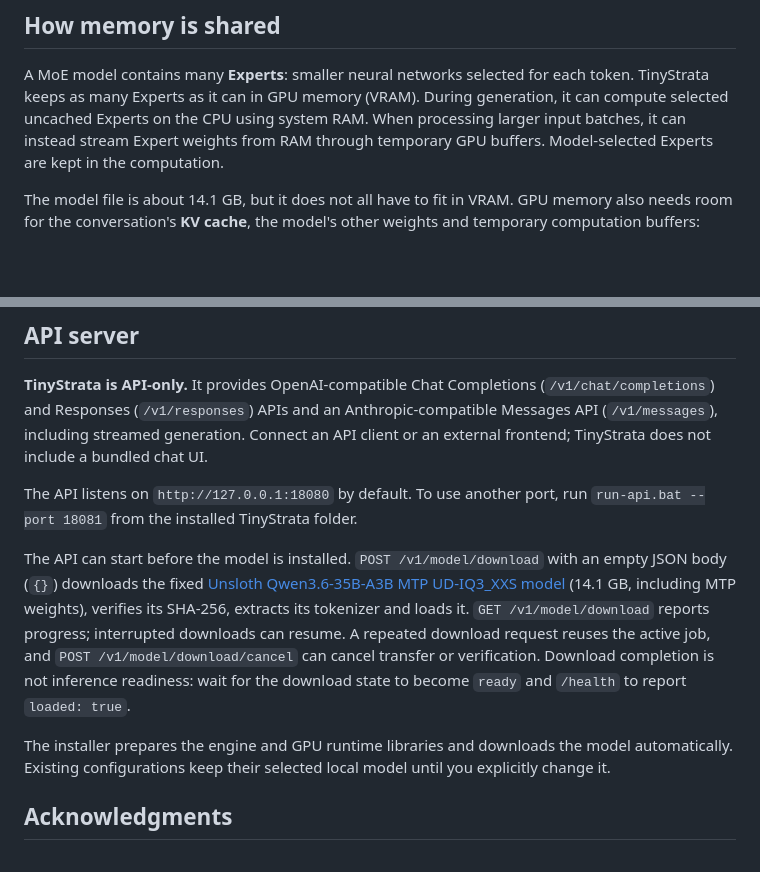
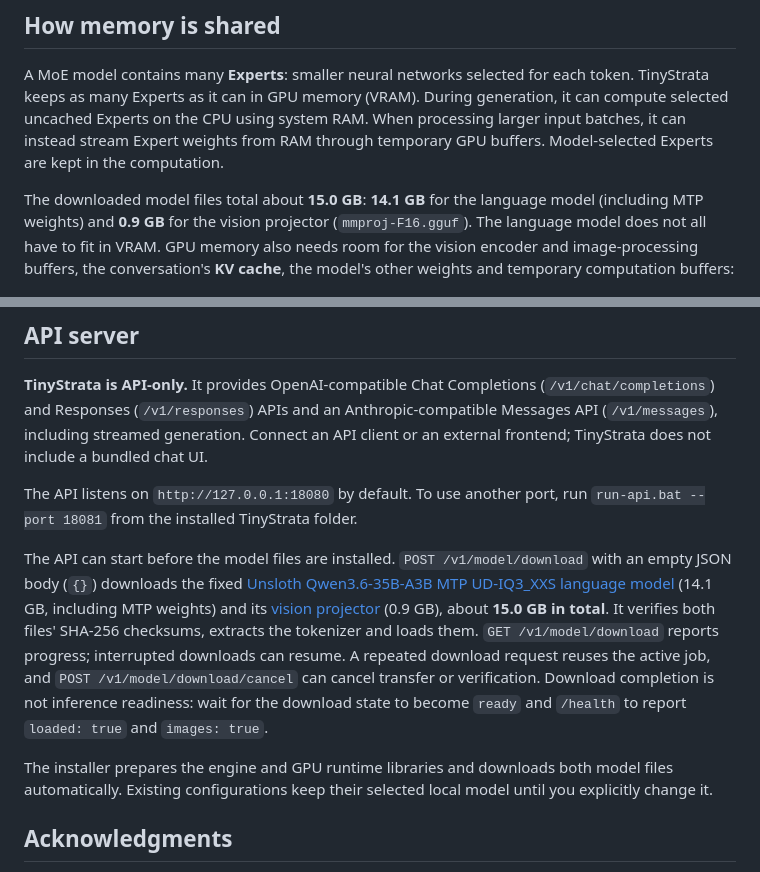
Before and after one commit to kbc20f11/TinyStrata, a Markdown page: README.md, 2 parts joined by grey strips. Drawn GitHub-style; blank space fills up the shorter version.

Commit message:
Include the vision projector in documented model download size

```diff
--- a/README.md
+++ b/README.md
@@ -69,7 +69,7 @@ MoE inference using GPU memory and system RAM can include caching experts in VRA
 
 A MoE model contains many **Experts**: smaller neural networks selected for each token. TinyStrata keeps as many Experts as it can in GPU memory (VRAM). During generation, it can compute selected uncached Experts on the CPU using system RAM. When processing larger input batches, it can instead stream Expert weights from RAM through temporary GPU buffers. Model-selected Experts are kept in the computation.
 
-The model file is about 14.1 GB, but it does not all have to fit in VRAM. GPU memory also needs room for the conversation's **KV cache**, the model's other weights and temporary computation buffers:
+The downloaded model files total about **15.0 GB**: **14.1 GB** for the language model (including MTP weights) and **0.9 GB** for the vision projector (`mmproj-F16.gguf`). The language model does not all have to fit in VRAM. GPU memory also needs room for the vision encoder and image-processing buffers, the conversation's **KV cache**, the model's other weights and temporary computation buffers:
 
 ![How TinyStrata shares memory between GPU VRAM and system RAM](assets/memory-sharing.png)
 
@@ -107,9 +107,9 @@ Explicit settings override automatic choices, and existing manually selected set
 
 The API listens on `http://127.0.0.1:18080` by default. To use another port, run `run-api.bat --port 18081` from the installed TinyStrata folder.
 
-The API can start before the model is installed. `POST /v1/model/download` with an empty JSON body (`{}`) downloads the fixed [Unsloth Qwen3.6-35B-A3B MTP UD-IQ3_XXS model](https://huggingface.co/unsloth/Qwen3.6-35B-A3B-MTP-GGUF/blob/5bc3e238d916f48a861bac2f8a1990a0e9b7e98d/Qwen3.6-35B-A3B-UD-IQ3_XXS.gguf) (14.1 GB, including MTP weights), verifies its SHA-256, extracts its tokenizer and loads it. `GET /v1/model/download` reports progress; interrupted downloads can resume. A repeated download request reuses the active job, and `POST /v1/model/download/cancel` can cancel transfer or verification. Download completion is not inference readiness: wait for the download state to become `ready` and `/health` to report `loaded: true`.
+The API can start before the model files are installed. `POST /v1/model/download` with an empty JSON body (`{}`) downloads the fixed [Unsloth Qwen3.6-35B-A3B MTP UD-IQ3_XXS language model](https://huggingface.co/unsloth/Qwen3.6-35B-A3B-MTP-GGUF/blob/5bc3e238d916f48a861bac2f8a1990a0e9b7e98d/Qwen3.6-35B-A3B-UD-IQ3_XXS.gguf) (14.1 GB, including MTP weights) and its [vision projector](https://huggingface.co/unsloth/Qwen3.6-35B-A3B-MTP-GGUF/blob/5bc3e238d916f48a861bac2f8a1990a0e9b7e98d/mmproj-F16.gguf) (0.9 GB), about **15.0 GB in total**. It verifies both files' SHA-256 checksums, extracts the tokenizer and loads them. `GET /v1/model/download` reports progress; interrupted downloads can resume. A repeated download request reuses the active job, and `POST /v1/model/download/cancel` can cancel transfer or verification. Download completion is not inference readiness: wait for the download state to become `ready` and `/health` to report `loaded: true` and `images: true`.
 
-The installer prepares the engine and GPU runtime libraries and downloads the model automatically. Existing configurations keep their selected local model until you explicitly change it.
+The installer prepares the engine and GPU runtime libraries and downloads both model files automatically. Existing configurations keep their selected local model until you explicitly change it.
 
 ## Acknowledgments
 
```
